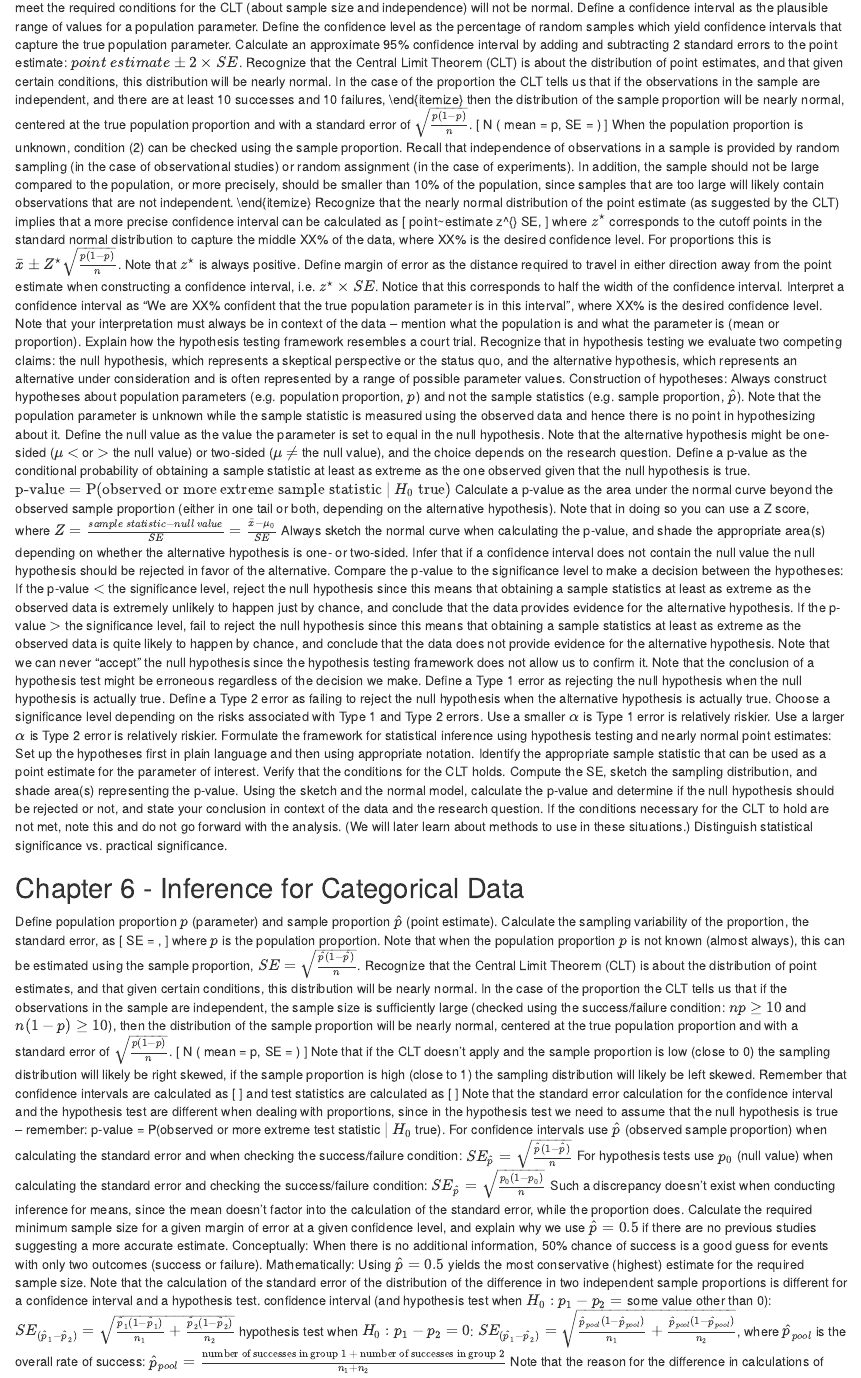
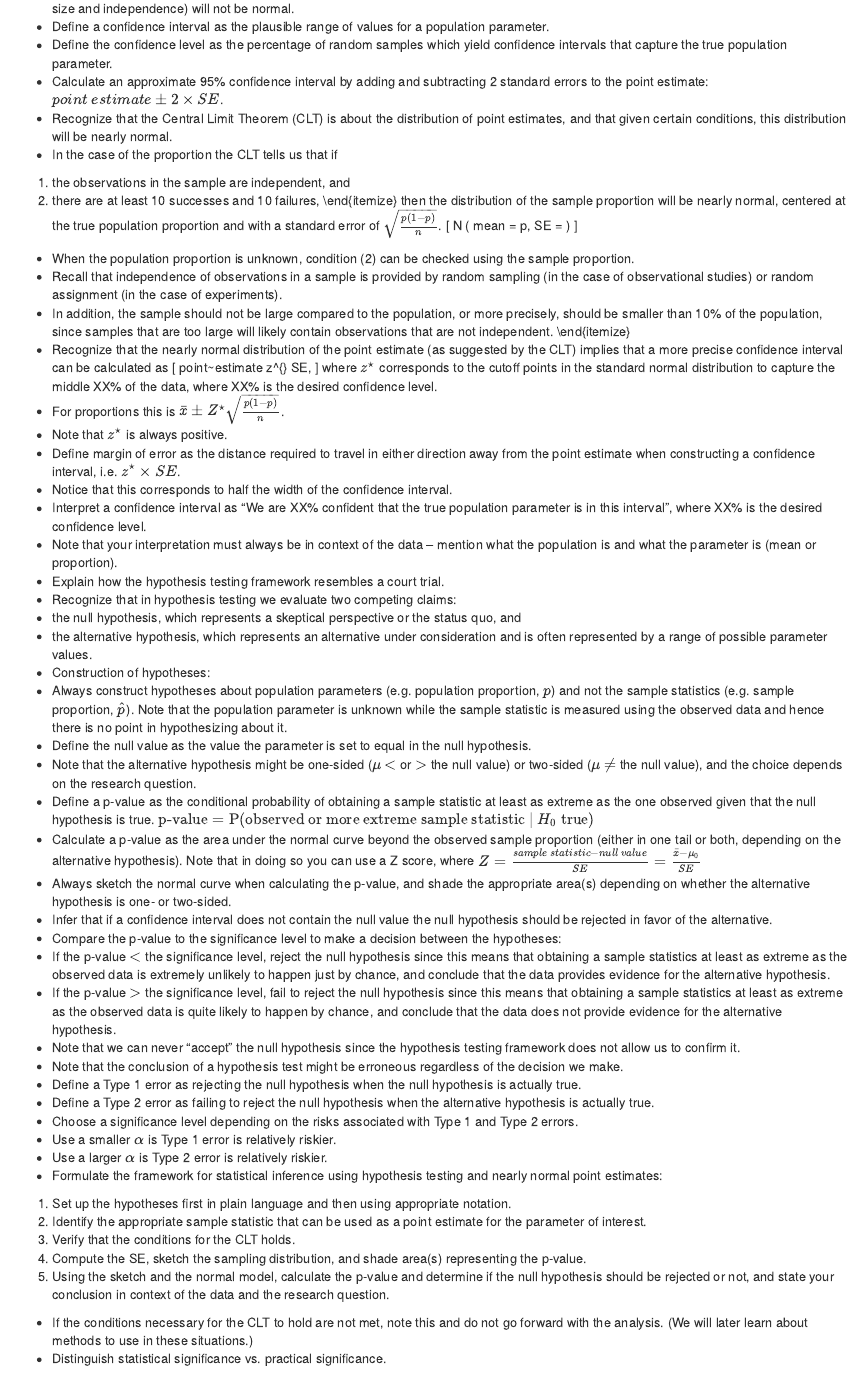
Before and after one commit to maelillien/data606learningoutcomes, an R Markdown document (outcomes.Rmd): the page in a window 1100 px wide, from 2120 px down before the commit and from 2220 px down after it. Rendered offline with R 4.5, knitr and Pandoc, with nearby package versions.

Commit message:
Updated chapter 5

```diff
--- a/outcomes.Rmd
+++ b/outcomes.Rmd
@@ -86,48 +77,0 @@ Mathematically: $SE = ???$, when $n$ increases, $SE$ will decrease since $n$ is
-Notice that sampling distributions of point estimates coming from samples that don’t meet the required conditions for the CLT (about sample size and independence) will not be normal.
-Define a confidence interval as the plausible range of values for a population parameter.
-Define the confidence level as the percentage of random samples which yield confidence intervals that capture the true population parameter.
-Calculate an approximate 95\% confidence interval by adding and subtracting 2 standard errors to the point estimate: $point~estimate \pm 2 \times SE$.
-Recognize that the Central Limit Theorem (CLT) is about the distribution of point estimates, and that given certain conditions, this distribution will be nearly normal.
-In the case of the proportion the CLT tells us that if
-the observations in the sample are independent, and
-there are at least 10 successes and 10 failures, \end{itemize} then the distribution of the sample proportion will be nearly normal, centered at the true population proportion and with a standard error of $\sqrt{\frac{p(1-p)}{n}}$. [ \hat{p} \sim N \left( mean = p, SE = \sqrt{\frac{\hat{p}(1-\hat{p})}{n}} \right) ]
-When the population proportion is unknown, condition (2) can be checked using the sample proportion.
-Recall that independence of observations in a sample is provided by random sampling (in the case of observational studies) or random assignment (in the case of experiments).
-In addition, the sample should not be \textit{too} large compared to the population, or more precisely, should be smaller than 10\% of the population, since samples that are too large will likely contain observations that are not independent. \end{itemize}
-Recognize that the nearly normal distribution of the point estimate (as suggested by the CLT) implies that a more precise confidence interval can be calculated as [ point~estimate \pm z^{\star} \times SE, ] where $z^{\star}$ corresponds to the cutoff points in the standard normal distribution to capture the middle XX\% of the data, where XX\% is the desired confidence level.
-For proportions this is $\bar{x} \pm Z^\star \sqrt{\frac{p(1-p)}{n}}$.
-Note that $z^{\star}$ is always positive.
-Define margin of error as the distance required to travel in either direction away from the point estimate when constructing a confidence interval, i.e. $z^{\star} \times SE$.
-Notice that this corresponds to half the width of the confidence interval.
-Interpret a confidence interval as “We are XX\% confident that the true population parameter is in this interval”, where XX\% is the desired confidence level.
-Note that your interpretation must always be in context of the data – mention what the population is and what the parameter is (mean or proportion).
-Explain how the hypothesis testing framework resembles a court trial.
-Recognize that in hypothesis testing we evaluate two competing claims:
-the null hypothesis, which represents a skeptical perspective or the status quo, and
-the alternative hypothesis, which represents an alternative under consideration and is often represented by a range of possible parameter values.
-Construction of hypotheses:
-Always construct hypotheses about population parameters (e.g. population proportion, $p$) and not the sample statistics (e.g. sample proportion, $\hat{p}$). Note that the population parameter is unknown while the sample statistic is measured using the observed data and hence there is no point in hypothesizing about it.
-Define the null value as the value the parameter is set to equal in the null hypothesis.
-Note that the alternative hypothesis might be one-sided ($\mu$ $<$ or $>$ the null value) or two-sided ($\mu$ $\ne$ the null value), and the choice depends on the research question.
-Define a p-value as the conditional probability of obtaining a sample statistic at least as extreme as the one observed given that the null hypothesis is true. $\text{p-value} = \text{P(observed or more extreme sample statistic}~|~H_0 \text{ true)}$
-Calculate a p-value as the area under the normal curve beyond the observed sample proportion (either in one tail or both, depending on the alternative hypothesis). Note that in doing so you can use a Z score, where $Z = \frac{sample~statistic - null~value}{SE} = \frac{\bar{x} - \mu_0}{SE}$
-Always sketch the normal curve when calculating the p-value, and shade the appropriate area(s) depending on whether the alternative hypothesis is one- or two-sided.
-Infer that if a confidence interval does not contain the null value the null hypothesis should be rejected in favor of the alternative.
-Compare the p-value to the significance level to make a decision between the hypotheses:
-If the p-value $<$ the significance level, reject the null hypothesis since this means that obtaining a sample statistics at least as extreme as the observed data is extremely unlikely to happen just by chance, and conclude that the data provides evidence for the alternative hypothesis.
-If the p-value $>$ the significance level, fail to reject the null hypothesis since this means that obtaining a sample statistics at least as extreme as the observed data is quite likely to happen by chance, and conclude that the data does not provide evidence for the alternative hypothesis.
-Note that we can never “accept” the null hypothesis since the hypothesis testing framework does not allow us to confirm it.
-Note that the conclusion of a hypothesis test might be erroneous regardless of the decision we make.
-Define a Type 1 error as rejecting the null hypothesis when the null hypothesis is actually true.
-Define a Type 2 error as failing to reject the null hypothesis when the alternative hypothesis is actually true.
-Choose a significance level depending on the risks associated with Type 1 and Type 2 errors.
-Use a smaller $\alpha$ is Type 1 error is relatively riskier.
-Use a larger $\alpha$ is Type 2 error is relatively riskier.
-Formulate the framework for statistical inference using hypothesis testing and nearly normal point estimates:
-Set up the hypotheses first in plain language and then using appropriate notation.
-Identify the appropriate sample statistic that can be used as a point estimate for the parameter of interest.
-Verify that the conditions for the CLT holds.
-Compute the SE, sketch the sampling distribution, and shade area(s) representing the p-value.
-Using the sketch and the normal model, calculate the p-value and determine if the null hypothesis should be rejected or not, and state your conclusion in context of the data and the research question.
-If the conditions necessary for the CLT to hold are not met, note this and do not go forward with the analysis. (We will later learn about methods to use in these situations.)
-Distinguish statistical significance vs. practical significance.
@@ -134,3 +87,50 @@ Distinguish statistical significance vs. practical significance.
+- Define a confidence interval as the plausible range of values for a population parameter.
+- Define the confidence level as the percentage of random samples which yield confidence intervals that capture the true population parameter.
+- Calculate an approximate 95\% confidence interval by adding and subtracting 2 standard errors to the point estimate: $point~estimate \pm 2 \times SE$.
+- Recognize that the Central Limit Theorem (CLT) is about the distribution of point estimates, and that given certain conditions, this distribution will be nearly normal.
+ - In the case of the proportion the CLT tells us that if
+  1. the observations in the sample are independent, and
+  2. there are at least 10 successes and 10 failures, \end{itemize} then the distribution of the sample proportion will be nearly normal, centered at the true population proportion and with a standard error of $\sqrt{\frac{p(1-p)}{n}}$. [ \hat{p} \sim N \left( mean = p, SE = \sqrt{\frac{\hat{p}(1-\hat{p})}{n}} \right) ]
+ - When the population proportion is unknown, condition (2) can be checked using the sample proportion.
+- Recall that independence of observations in a sample is provided by random sampling (in the case of observational studies) or random assignment (in the case of experiments).
+- In addition, the sample should not be \textit{too} large compared to the population, or more precisely, should be smaller than 10\% of the population, since samples that are too large will likely contain observations that are not independent. \end{itemize}
+- Recognize that the nearly normal distribution of the point estimate (as suggested by the CLT) implies that a more precise confidence interval can be calculated as [ point~estimate \pm z^{\star} \times SE, ] where $z^{\star}$ corresponds to the cutoff points in the standard normal distribution to capture the middle XX\% of the data, where XX\% is the desired confidence level.
+ - For proportions this is $\bar{x} \pm Z^\star \sqrt{\frac{p(1-p)}{n}}$.
+ - Note that $z^{\star}$ is always positive.
+- Define margin of error as the distance required to travel in either direction away from the point estimate when constructing a confidence interval, i.e. $z^{\star} \times SE$.
+ - Notice that this corresponds to half the width of the confidence interval.
+- Interpret a confidence interval as “We are XX\% confident that the true population parameter is in this interval”, where XX\% is the desired confidence level.
+ - Note that your interpretation must always be in context of the data – mention what the population is and what the parameter is (mean or proportion).
+- Explain how the hypothesis testing framework resembles a court trial.
+- Recognize that in hypothesis testing we evaluate two competing claims:
+ - the null hypothesis, which represents a skeptical perspective or the status quo, and
+ - the alternative hypothesis, which represents an alternative under consideration and is often represented by a range of possible parameter values.
+- Construction of hypotheses:
+ - Always construct hypotheses about population parameters (e.g. population proportion, $p$) and not the sample statistics (e.g. sample proportion, $\hat{p}$). Note that the population parameter is unknown while the sample statistic is measured using the observed data and hence there is no point in hypothesizing about it.
+ - Define the null value as the value the parameter is set to equal in the null hypothesis.
+ - Note that the alternative hypothesis might be one-sided ($\mu$ $<$ or $>$ the null value) or two-sided ($\mu$ $\ne$ the null value), and the choice depends on the research question.
+- Define a p-value as the conditional probability of obtaining a sample statistic at least as extreme as the one observed given that the null hypothesis is true. $\text{p-value} = \text{P(observed or more extreme sample statistic}~|~H_0 \text{ true)}$
+- Calculate a p-value as the area under the normal curve beyond the observed sample proportion (either in one tail or both, depending on the alternative hypothesis). Note that in doing so you can use a Z score, where $Z = \frac{sample~statistic - null~value}{SE} = \frac{\bar{x} - \mu_0}{SE}$
+ - Always sketch the normal curve when calculating the p-value, and shade the appropriate area(s) depending on whether the alternative hypothesis is one- or two-sided.
+- Infer that if a confidence interval does not contain the null value the null hypothesis should be rejected in favor of the alternative.
+- Compare the p-value to the significance level to make a decision between the hypotheses:
+ - If the p-value $<$ the significance level, reject the null hypothesis since this means that obtaining a sample statistics at least as extreme as the observed data is extremely unlikely to happen just by chance, and conclude that the data provides evidence for the alternative hypothesis.
+ - If the p-value $>$ the significance level, fail to reject the null hypothesis since this means that obtaining a sample statistics at least as extreme as the observed data is quite likely to happen by chance, and conclude that the data does not provide evidence for the alternative hypothesis.
+ - Note that we can never “accept” the null hypothesis since the hypothesis testing framework does not allow us to confirm it.
+- Note that the conclusion of a hypothesis test might be erroneous regardless of the decision we make.
+ - Define a Type 1 error as rejecting the null hypothesis when the null hypothesis is actually true.
+ - Define a Type 2 error as failing to reject the null hypothesis when the alternative hypothesis is actually true.
+- Choose a significance level depending on the risks associated with Type 1 and Type 2 errors.
+ - Use a smaller $\alpha$ is Type 1 error is relatively riskier.
+ - Use a larger $\alpha$ is Type 2 error is relatively riskier.
+- Formulate the framework for statistical inference using hypothesis testing and nearly normal point estimates:
+1. Set up the hypotheses first in plain language and then using appropriate notation.
+2. Identify the appropriate sample statistic that can be used as a point estimate for the parameter of interest.
+3. Verify that the conditions for the CLT holds.
+4. Compute the SE, sketch the sampling distribution, and shade area(s) representing the p-value.
+5. Using the sketch and the normal model, calculate the p-value and determine if the null hypothesis should be rejected or not, and state your conclusion in context of the data and the research question.
+- If the conditions necessary for the CLT to hold are not met, note this and do not go forward with the analysis. (We will later learn about methods to use in these situations.)
+- Distinguish statistical significance vs. practical significance.
 
 ## Chapter 6 - Inference for Categorical Data
 
```
Also changed, not shown: outcomes.Rmd (17 more changed lines).
